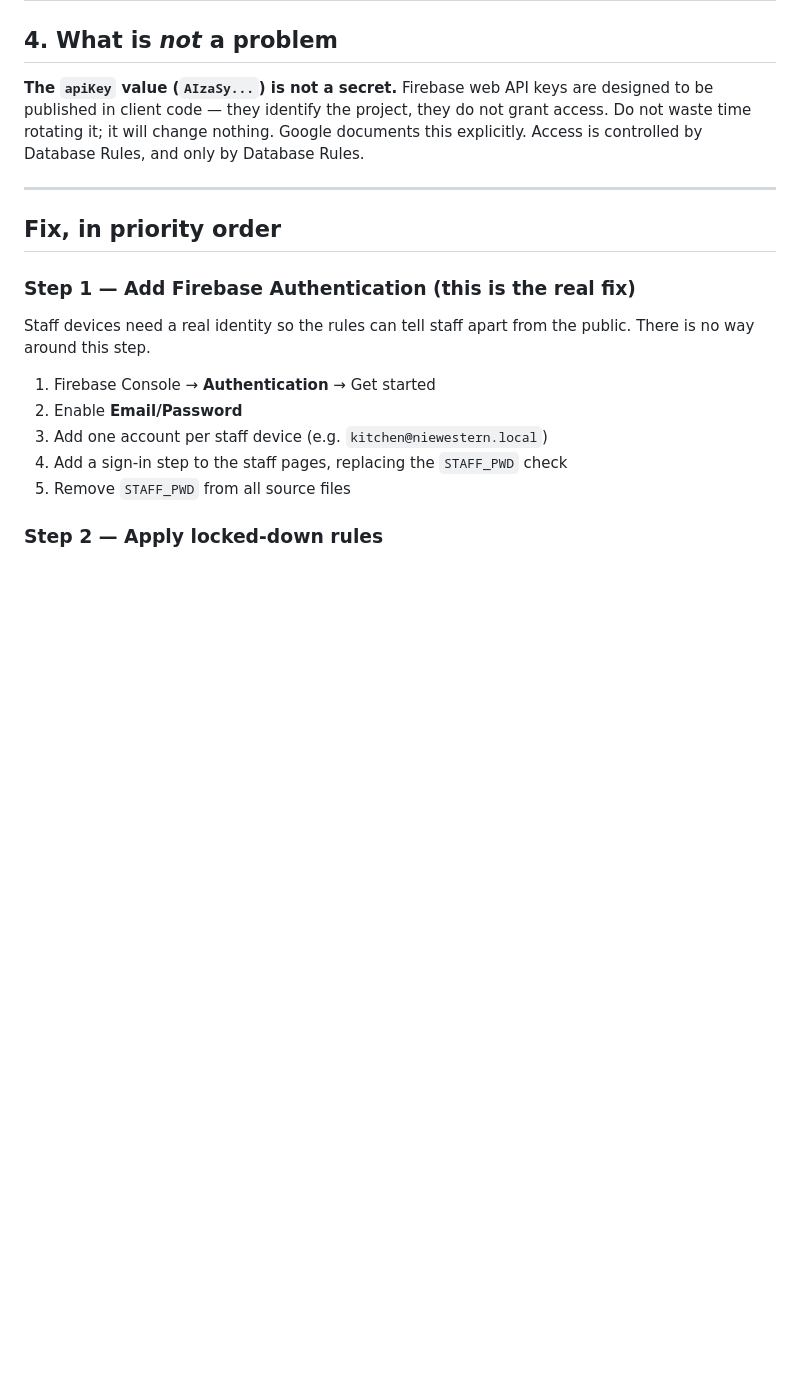
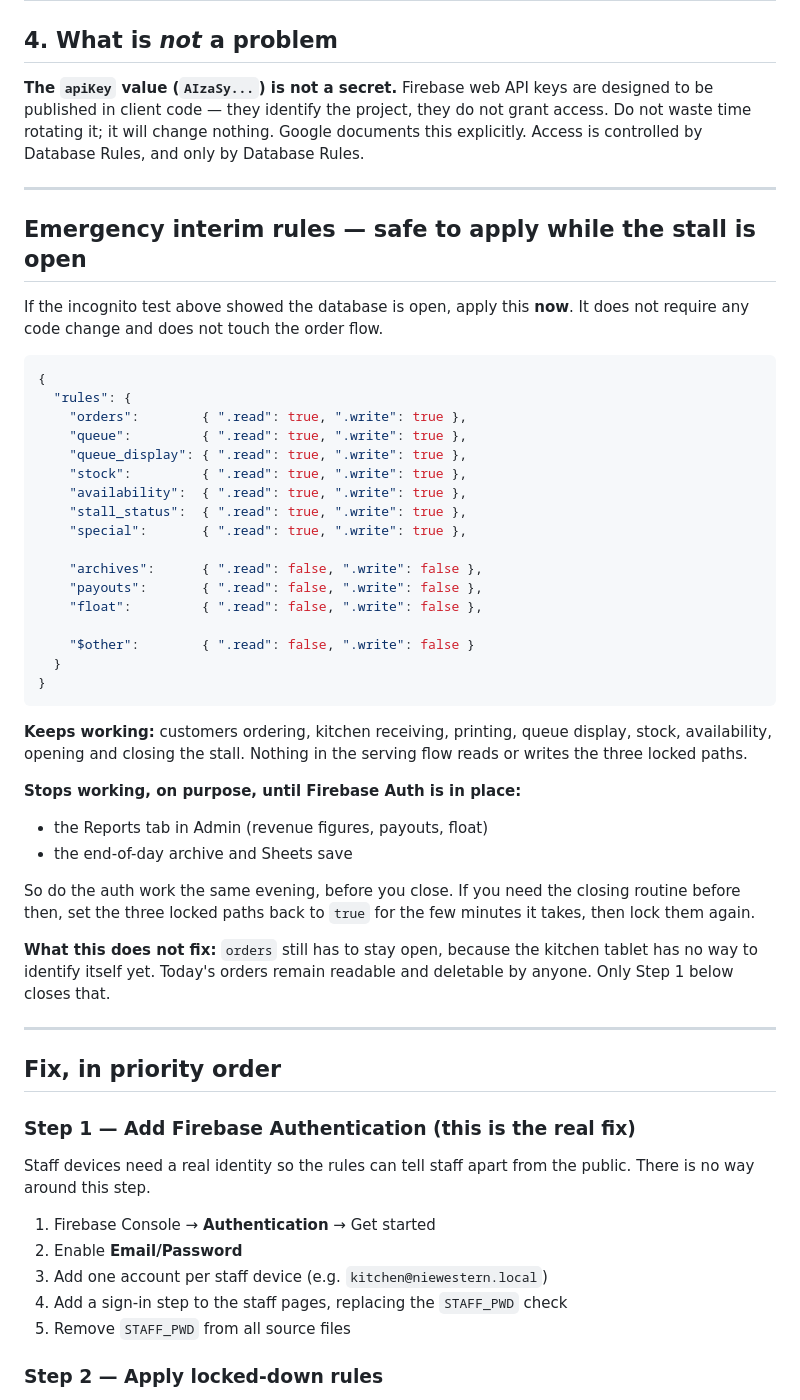
Before and after one commit to gregorytttan-lang/nie-western, a Markdown page: SECURITY.md, the part around the change. Drawn GitHub-style; blank space fills up the shorter version.

Commit message:
Add interim Firebase rules that can be applied during service
The stall is trading, so the auth change has to wait until after close. These
rules need no code change: they lock archives, payouts and float, and block
writes to unknown paths, while leaving every path the serving flow touches
alone. Documents what they intentionally break (Reports tab, end-of-day
archive) and that orders stay exposed until auth lands.

Co-Authored-By: Claude Opus 5 <noreply@anthropic.com>
Claude-Session: https://claude.ai/code/session_01QQt9SzpuV2kLSrZesgqexM

````diff
--- a/SECURITY.md
+++ b/SECURITY.md
@@ -114,6 +114,50 @@ Database Rules.
 
 ---
 
+## Emergency interim rules — safe to apply while the stall is open
+
+If the incognito test above showed the database is open, apply this **now**. It
+does not require any code change and does not touch the order flow.
+
+```json
+{
+  "rules": {
+    "orders":        { ".read": true, ".write": true },
+    "queue":         { ".read": true, ".write": true },
+    "queue_display": { ".read": true, ".write": true },
+    "stock":         { ".read": true, ".write": true },
+    "availability":  { ".read": true, ".write": true },
+    "stall_status":  { ".read": true, ".write": true },
+    "special":       { ".read": true, ".write": true },
+
+    "archives":      { ".read": false, ".write": false },
+    "payouts":       { ".read": false, ".write": false },
+    "float":         { ".read": false, ".write": false },
+
+    "$other":        { ".read": false, ".write": false }
+  }
+}
+```
+
+**Keeps working:** customers ordering, kitchen receiving, printing, queue
+display, stock, availability, opening and closing the stall. Nothing in the
+serving flow reads or writes the three locked paths.
+
+**Stops working, on purpose, until Firebase Auth is in place:**
+
+* the Reports tab in Admin (revenue figures, payouts, float)
+* the end-of-day archive and Sheets save
+
+So do the auth work the same evening, before you close. If you need the closing
+routine before then, set the three locked paths back to `true` for the few
+minutes it takes, then lock them again.
+
+**What this does not fix:** `orders` still has to stay open, because the kitchen
+tablet has no way to identify itself yet. Today's orders remain readable and
+deletable by anyone. Only Step 1 below closes that.
+
+---
+
 ## Fix, in priority order
 
 ### Step 1 — Add Firebase Authentication (this is the real fix)
````
